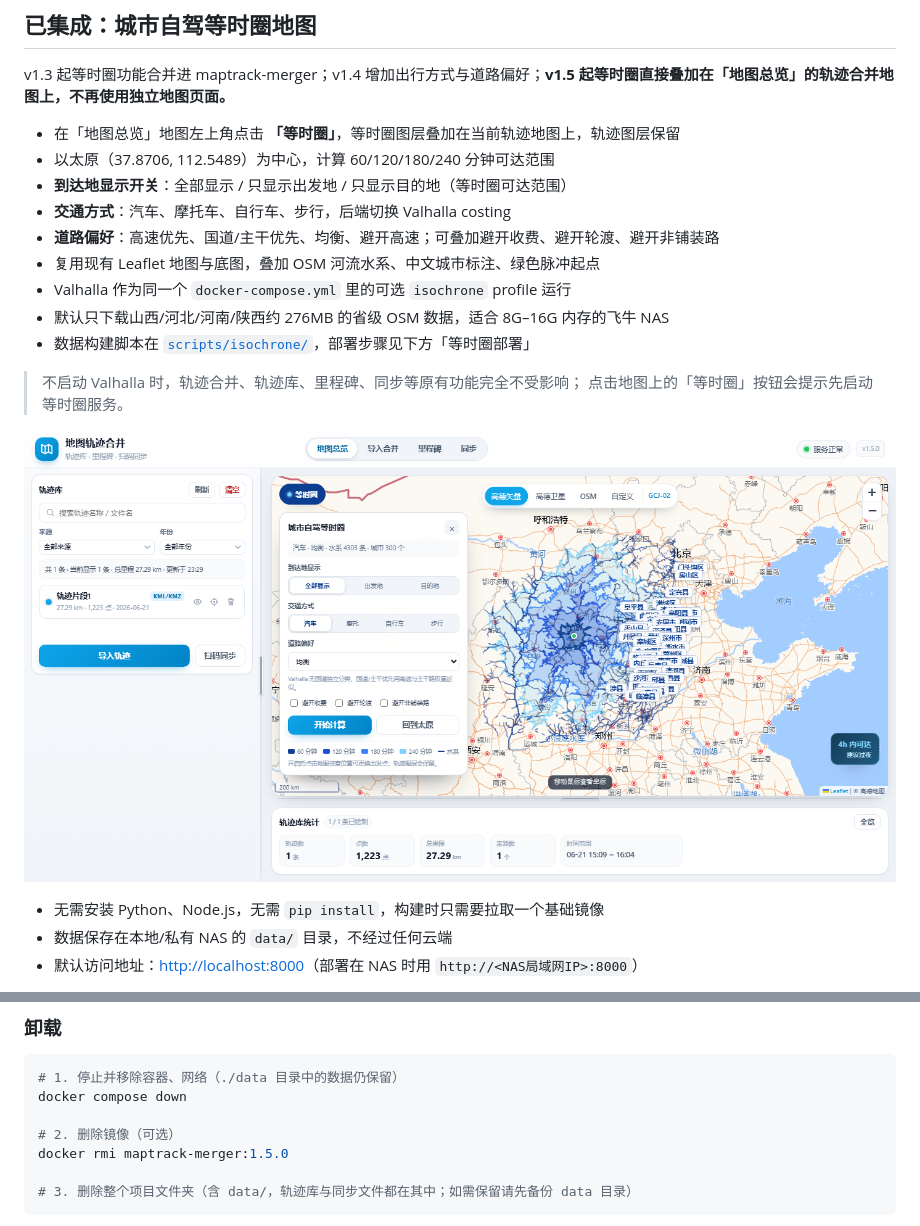
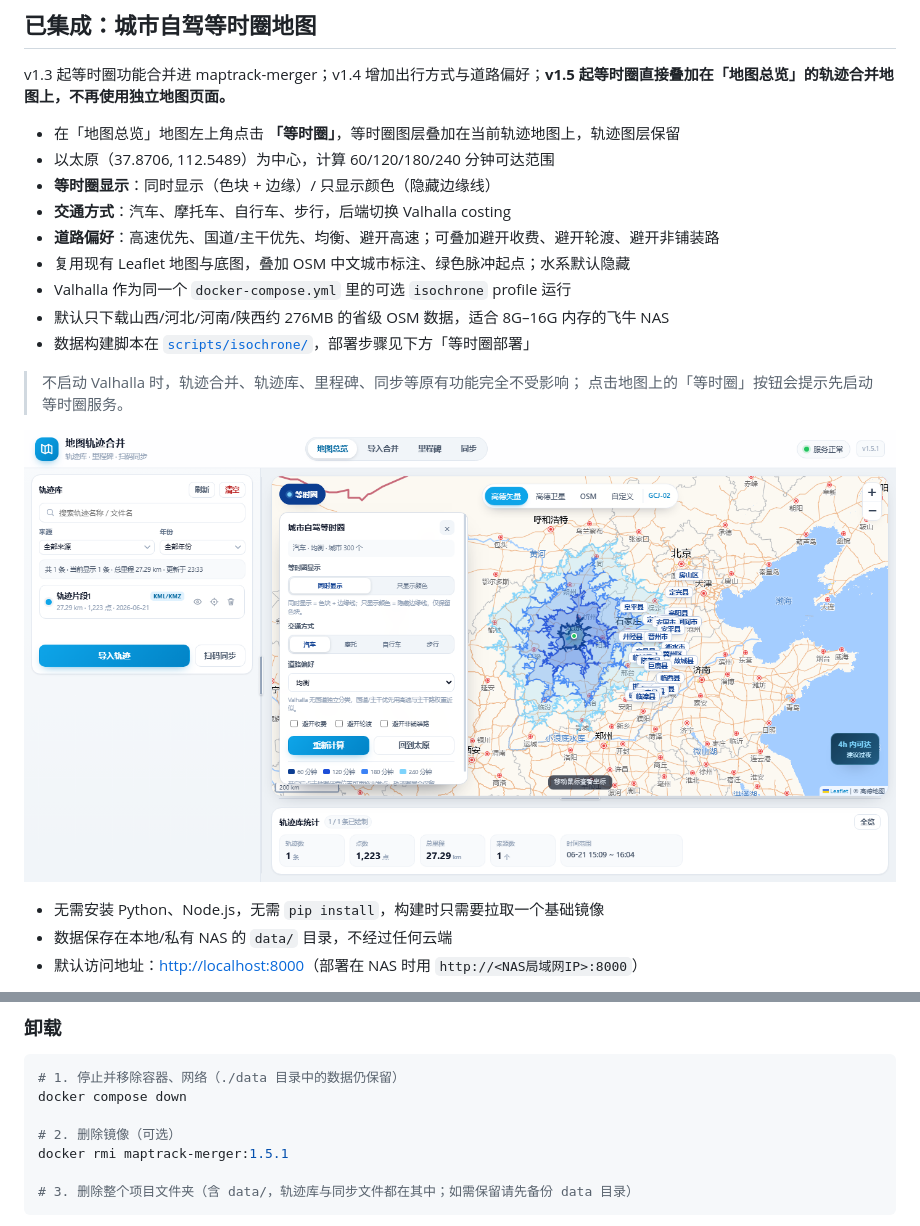
Before and after one commit to BH3XZT/zhangliangzuji, a Markdown page: README.md, 2 parts joined by grey strips. GitHub-like rendering; pictures changed too: docs/screenshot-09-isochrone.png.

````diff
--- a/README.md
+++ b/README.md
@@ -16,10 +16,10 @@ v1.3 起等时圈功能合并进 maptrack-merger；v1.4 增加出行方式与道
 
 - 在「地图总览」地图左上角点击 **「等时圈」**，等时圈图层叠加在当前轨迹地图上，轨迹图层保留
 - 以太原（37.8706, 112.5489）为中心，计算 60/120/180/240 分钟可达范围
-- **到达地显示开关**：全部显示 / 只显示出发地 / 只显示目的地（等时圈可达范围）
+- **等时圈显示**：同时显示（色块 + 边缘）/ 只显示颜色（隐藏边缘线）
 - **交通方式**：汽车、摩托车、自行车、步行，后端切换 Valhalla costing
 - **道路偏好**：高速优先、国道/主干优先、均衡、避开高速；可叠加避开收费、避开轮渡、避开非铺装路
-- 复用现有 Leaflet 地图与底图，叠加 OSM 河流水系、中文城市标注、绿色脉冲起点
+- 复用现有 Leaflet 地图与底图，叠加 OSM 中文城市标注、绿色脉冲起点；水系默认隐藏
 - Valhalla 作为同一个 `docker-compose.yml` 里的可选 `isochrone` profile 运行
 - 默认只下载山西/河北/河南/陕西约 276MB 的省级 OSM 数据，适合 8G–16G 内存的飞牛 NAS
 - 数据构建脚本在 [`scripts/isochrone/`](scripts/isochrone/)，部署步骤见下方「等时圈部署」
@@ -667,7 +667,7 @@ docker compose up -d           # 用新镜像重启容器
 docker compose down
 
 # 2. 删除镜像（可选）
-docker rmi maptrack-merger:1.5.0
+docker rmi maptrack-merger:1.5.1
 
 # 3. 删除整个项目文件夹（含 data/，轨迹库与同步文件都在其中；如需保留请先备份 data 目录）
 ```
````
Also changed, not shown: CHANGELOG.md (+15 -0 lines), 安装流程.md (+6 -6 lines), 8 other files.
